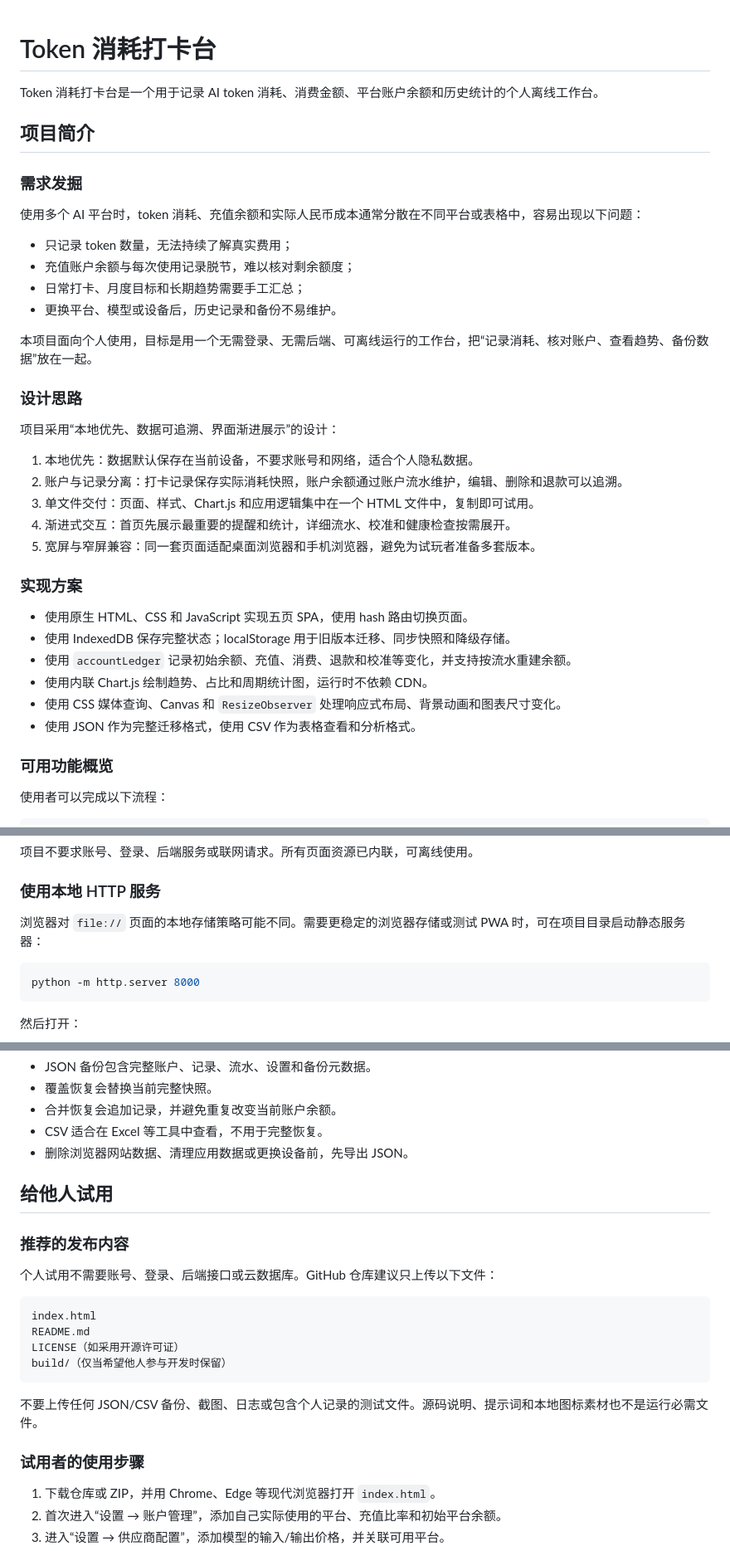
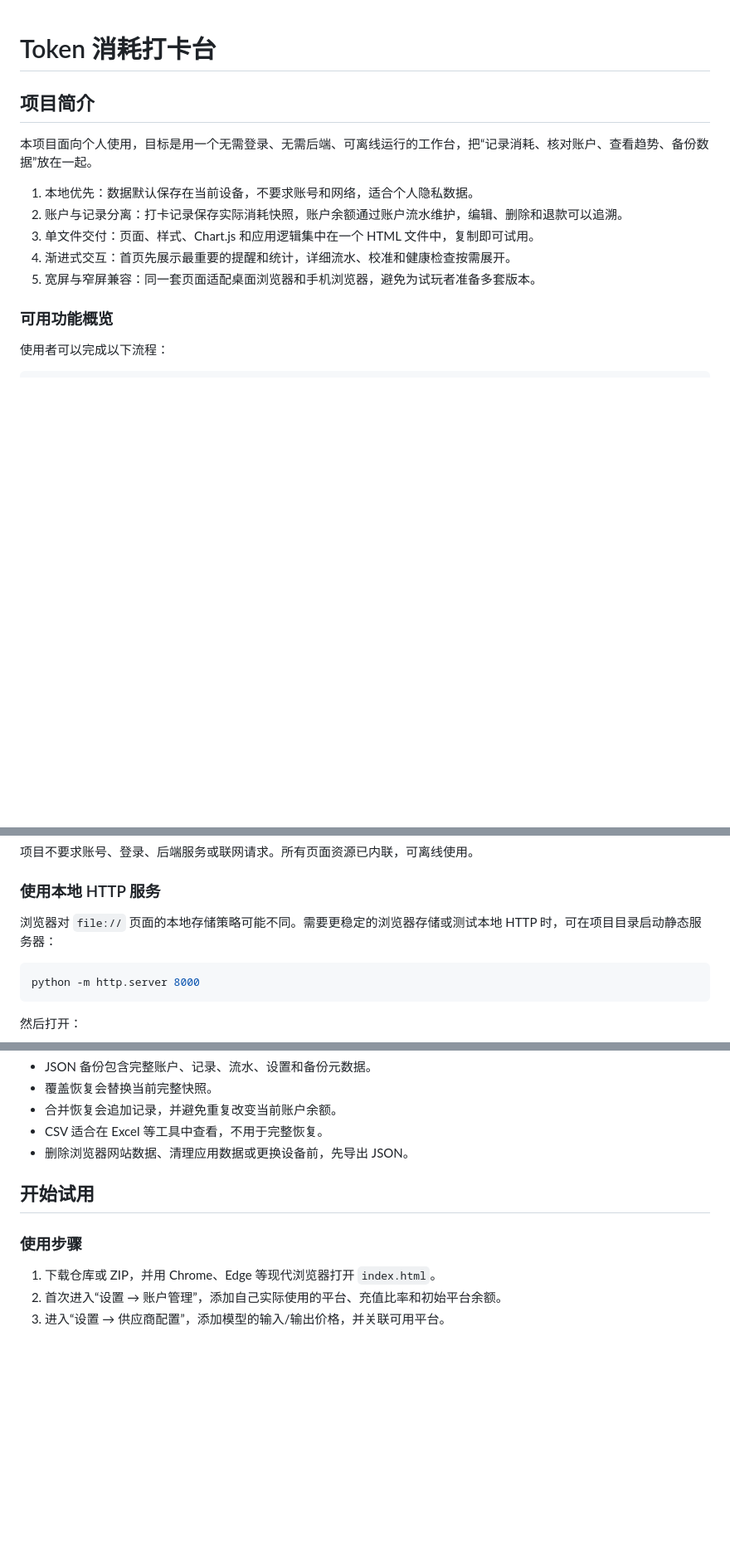
Before and after one commit to Jyujingwai/Token_workbench, a Markdown page: README.md, 3 parts joined by grey strips. Shown at 83% size. GitHub-like rendering; blank space fills up the shorter version.

Commit message:
Revise README for clarity and usage steps
Updated README to clarify usage instructions and project features.

````diff
--- a/README.md
+++ b/README.md
@@ -1,38 +1,14 @@
 # Token 消耗打卡台
-
-Token 消耗打卡台是一个用于记录 AI token 消耗、消费金额、平台账户余额和历史统计的个人离线工作台。
 
 ## 项目简介
 
-### 需求发掘
-
-使用多个 AI 平台时，token 消耗、充值余额和实际人民币成本通常分散在不同平台或表格中，容易出现以下问题：
-
-- 只记录 token 数量，无法持续了解真实费用；
-- 充值账户余额与每次使用记录脱节，难以核对剩余额度；
-- 日常打卡、月度目标和长期趋势需要手工汇总；
-- 更换平台、模型或设备后，历史记录和备份不易维护。
-
 本项目面向个人使用，目标是用一个无需登录、无需后端、可离线运行的工作台，把“记录消耗、核对账户、查看趋势、备份数据”放在一起。
-
-### 设计思路
-
-项目采用“本地优先、数据可追溯、界面渐进展示”的设计：
 
 1. 本地优先：数据默认保存在当前设备，不要求账号和网络，适合个人隐私数据。
 2. 账户与记录分离：打卡记录保存实际消耗快照，账户余额通过账户流水维护，编辑、删除和退款可以追溯。
 3. 单文件交付：页面、样式、Chart.js 和应用逻辑集中在一个 HTML 文件中，复制即可试用。
 4. 渐进式交互：首页先展示最重要的提醒和统计，详细流水、校准和健康检查按需展开。
 5. 宽屏与窄屏兼容：同一套页面适配桌面浏览器和手机浏览器，避免为试玩者准备多套版本。
-
-### 实现方案
-
-- 使用原生 HTML、CSS 和 JavaScript 实现五页 SPA，使用 hash 路由切换页面。
-- 使用 IndexedDB 保存完整状态；localStorage 用于旧版本迁移、同步快照和降级存储。
-- 使用 `accountLedger` 记录初始余额、充值、消费、退款和校准等变化，并支持按流水重建余额。
-- 使用内联 Chart.js 绘制趋势、占比和周期统计图，运行时不依赖 CDN。
-- 使用 CSS 媒体查询、Canvas 和 `ResizeObserver` 处理响应式布局、背景动画和图表尺寸变化。
-- 使用 JSON 作为完整迁移格式，使用 CSV 作为表格查看和分析格式。
 
 ### 可用功能概览
 
@@ -79,7 +55,7 @@ index.html
 
 ### 使用本地 HTTP 服务
 
-浏览器对 `file://` 页面的本地存储策略可能不同。需要更稳定的浏览器存储或测试 PWA 时，可在项目目录启动静态服务器：
+浏览器对 `file://` 页面的本地存储策略可能不同。需要更稳定的浏览器存储或测试本地 HTTP 时，可在项目目录启动静态服务器：
 
 ```powershell
 python -m http.server 8000
@@ -132,22 +108,9 @@ meta           迁移、备份和写入时间信息
 - CSV 适合在 Excel 等工具中查看，不用于完整恢复。
 - 删除浏览器网站数据、清理应用数据或更换设备前，先导出 JSON。
 
-## 给他人试用
+## 开始试用
 
-### 推荐的发布内容
-
-个人试用不需要账号、登录、后端接口或云数据库。GitHub 仓库建议只上传以下文件：
-
-```text
-index.html
-README.md
-LICENSE（如采用开源许可证）
-build/（仅当希望他人参与开发时保留）
-```
-
-不要上传任何 JSON/CSV 备份、截图、日志或包含个人记录的测试文件。源码说明、提示词和本地图标素材也不是运行必需文件。
-
-### 试用者的使用步骤
+### 使用步骤
 
 1. 下载仓库或 ZIP，并用 Chrome、Edge 等现代浏览器打开 `index.html`。
 2. 首次进入“设置 → 账户管理”，添加自己实际使用的平台、充值比率和初始平台余额。
````
Also changed, not shown: other parts of README.md (+0 -10 lines).
